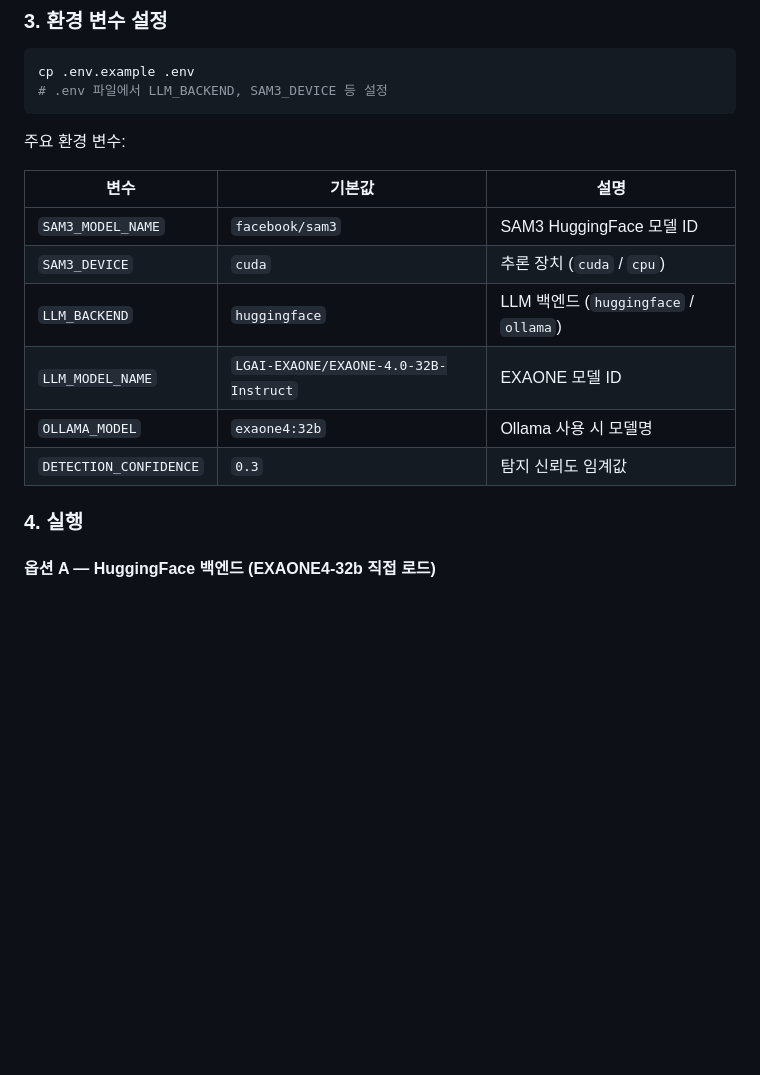
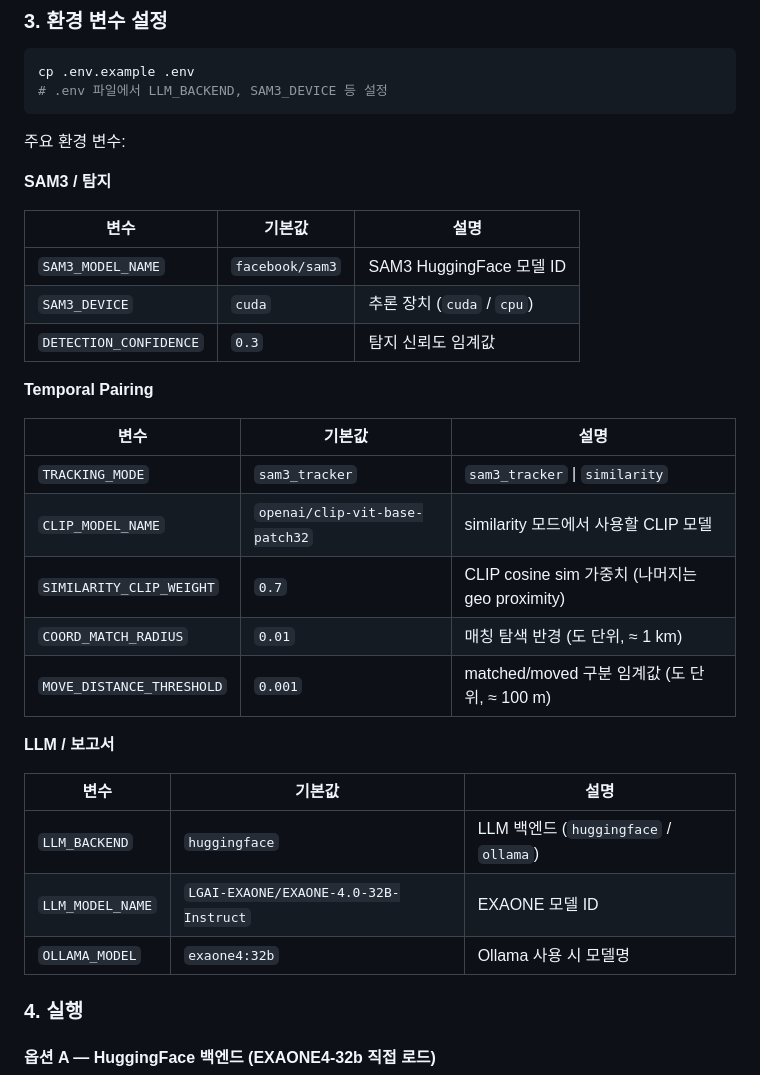
Before and after one commit to Parkdev22222/multi-source-intelligent-system, a Markdown page: README.md, the part around one of its changes. Rendered like a GitHub page; blank space fills up the shorter version.

```diff
--- a/README.md
+++ b/README.md
@@ -79,14 +123,31 @@ cp .env.example .env
 
 주요 환경 변수:
 
+**SAM3 / 탐지**
+
 | 변수 | 기본값 | 설명 |
 |---|---|---|
 | `SAM3_MODEL_NAME` | `facebook/sam3` | SAM3 HuggingFace 모델 ID |
 | `SAM3_DEVICE` | `cuda` | 추론 장치 (`cuda` / `cpu`) |
+| `DETECTION_CONFIDENCE` | `0.3` | 탐지 신뢰도 임계값 |
+
+**Temporal Pairing**
+
+| 변수 | 기본값 | 설명 |
+|---|---|---|
+| `TRACKING_MODE` | `sam3_tracker` | `sam3_tracker` \| `similarity` |
+| `CLIP_MODEL_NAME` | `openai/clip-vit-base-patch32` | similarity 모드에서 사용할 CLIP 모델 |
+| `SIMILARITY_CLIP_WEIGHT` | `0.7` | CLIP cosine sim 가중치 (나머지는 geo proximity) |
+| `COORD_MATCH_RADIUS` | `0.01` | 매칭 탐색 반경 (도 단위, ≈ 1 km) |
+| `MOVE_DISTANCE_THRESHOLD` | `0.001` | matched/moved 구분 임계값 (도 단위, ≈ 100 m) |
+
+**LLM / 보고서**
+
+| 변수 | 기본값 | 설명 |
+|---|---|---|
 | `LLM_BACKEND` | `huggingface` | LLM 백엔드 (`huggingface` / `ollama`) |
 | `LLM_MODEL_NAME` | `LGAI-EXAONE/EXAONE-4.0-32B-Instruct` | EXAONE 모델 ID |
 | `OLLAMA_MODEL` | `exaone4:32b` | Ollama 사용 시 모델명 |
-| `DETECTION_CONFIDENCE` | `0.3` | 탐지 신뢰도 임계값 |
 
 ### 4. 실행
 
```
Also changed, not shown: other parts of README.md (+51 -3 lines).
